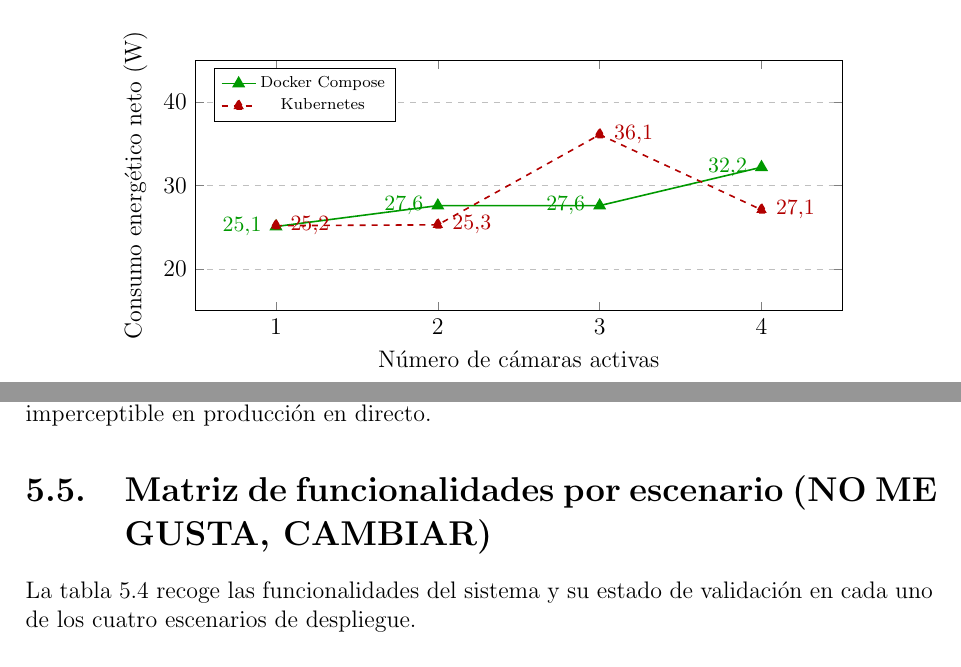
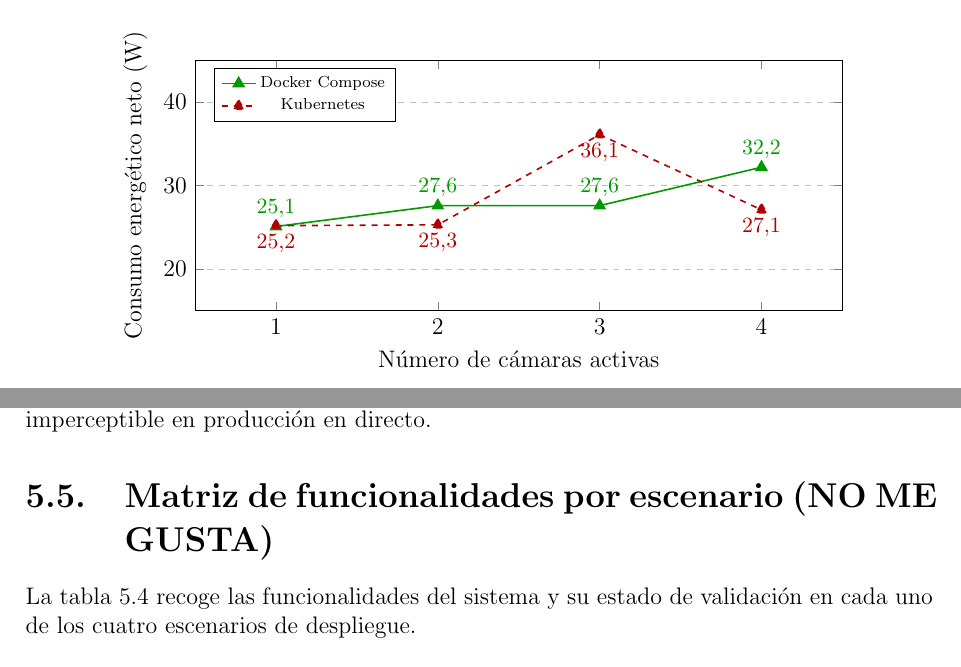
Before and after one commit to martin1210235/voctomix-2.0, a LaTeX thesis (main.tex, which reads capitulos/cap5/5_3_resultados.tex): two parts of pages 58 and 60 of 72, joined at a grey line, cut so that both start at the same text. Compiled offline with pdfLaTeX.

Commit message:
docs: sync

```diff
--- a/capitulos/cap5/5_3_resultados.tex
+++ b/capitulos/cap5/5_3_resultados.tex
@@ -96,11 +96,11 @@ fuentes.
     ]
       \addplot[color=green!60!black, mark=triangle*, thick,
                nodes near coords,
-               every node near coord/.style={font=\small, anchor=east, xshift=-3pt}]
+               every node near coord/.style={font=\small, anchor=south}]
         coordinates {(1,25.1) (2,27.6) (3,27.6) (4,32.2)};
       \addplot[color=red!70!black, mark=triangle*, thick, dashed,
                nodes near coords,
-               every node near coord/.style={font=\small, anchor=west, xshift=3pt}]
+               every node near coord/.style={font=\small, anchor=north}]
         coordinates {(1,25.2) (2,25.3) (3,36.1) (4,27.1)};
       \legend{Docker Compose, Kubernetes}
     \end{axis}
@@ -212,7 +212,7 @@ apenas perceptible atribuible al salto adicional del port-forward de kubectl.
 Ambos entornos cumplen el requisito de conmutación imperceptible en producción
 en directo.
 
-\section{Matriz de funcionalidades por escenario (NO ME GUSTA, CAMBIAR)}
+\section{Matriz de funcionalidades por escenario (NO ME GUSTA)}
 \label{sec:matriz_funcionalidades}
 
 La tabla~\ref{tab:matriz_funcionalidades} recoge las funcionalidades del sistema
```
Also changed, not shown: capitulos/cap6/6_1_conclusiones.tex (+1 -1 lines), capitulos/cap5/5_3_resultados.tex (2 more changed lines).
